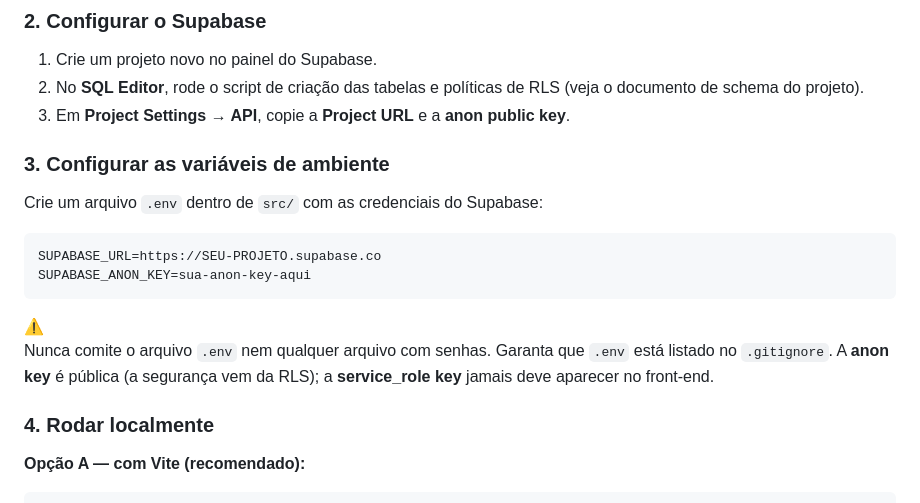
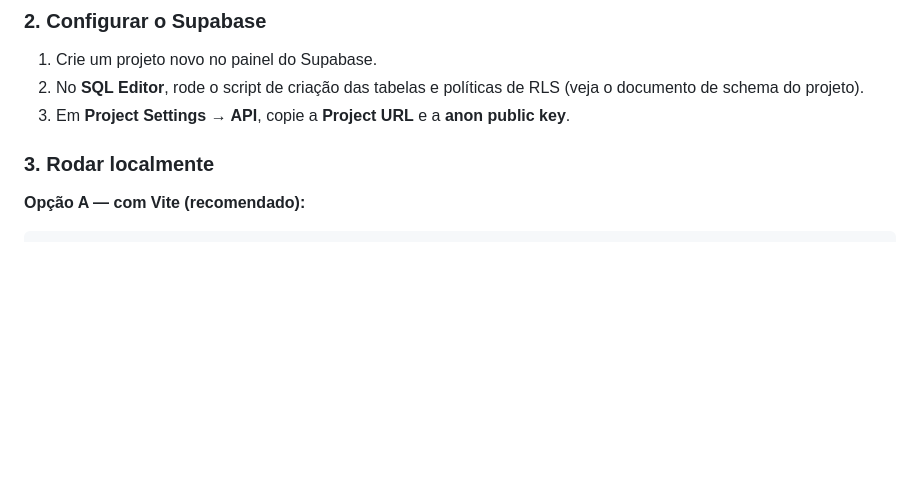
Before and after one commit to Mirkojr/LabStocker-Bolsa, a Markdown page: README.md, the part around the change. GitHub-like rendering; blank space fills up the shorter version.

Commit message:
docs: leve alteração

````diff
--- a/README.md
+++ b/README.md
@@ -70,23 +70,8 @@ cd labstocker
 2. No **SQL Editor**, rode o script de criação das tabelas e políticas de RLS (veja o documento de schema do projeto).
 3. Em **Project Settings → API**, copie a **Project URL** e a **anon public key**.
 
-### 3. Configurar as variáveis de ambiente
 
-Crie um arquivo `.env` dentro de `src/` com as credenciais do Supabase:
-
-```bash
-SUPABASE_URL=https://SEU-PROJETO.supabase.co
-SUPABASE_ANON_KEY=sua-anon-key-aqui
-```
-
-<aside>
-⚠️
-
-Nunca comite o arquivo `.env` nem qualquer arquivo com senhas. Garanta que `.env` está listado no `.gitignore`. A **anon key** é pública (a segurança vem da RLS); a **service_role key** jamais deve aparecer no front-end.
-
-</aside>
-
-### 4. Rodar localmente
+### 3. Rodar localmente
 
 **Opção A — com Vite (recomendado):**
 
````
